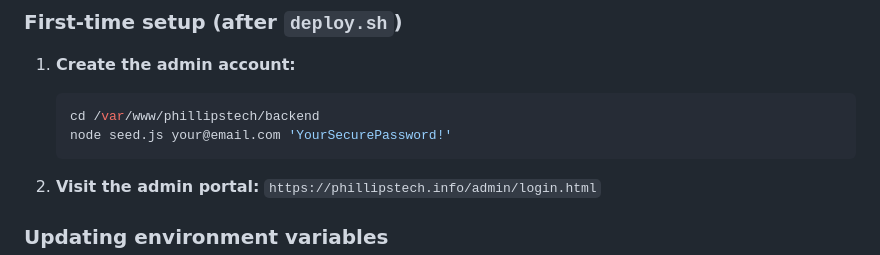
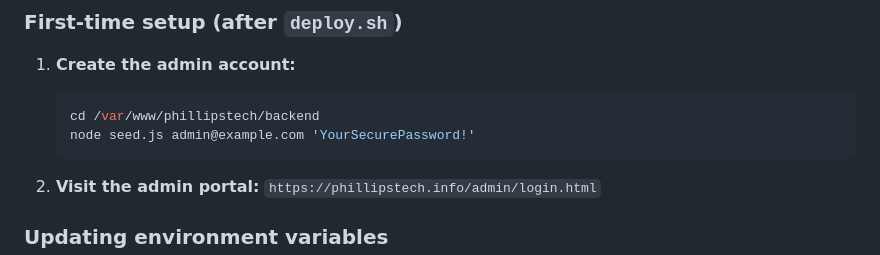
Before and after one commit to slighterdave/PhillipsTech, a Markdown page: README.md, the part around the change. Rendered like a GitHub page.

Commit message:
Remove your@email.com placeholder from README seed command example
Co-authored-by: slighterdave <257269754+slighterdave@users.noreply.github.com>
Agent-Logs-Url: https://github.com/slighterdave/PhillipsTech/sessions/40720f7a-1bc6-487c-800d-15a216120ed0

````diff
--- a/README.md
+++ b/README.md
@@ -180,7 +180,7 @@ The backend runs as a systemd service (`phillipstech-backend`) managed automatic
 
    ```bash
    cd /var/www/phillipstech/backend
-   node seed.js your@email.com 'YourSecurePassword!'
+   node seed.js admin@example.com 'YourSecurePassword!'
    ```
 
 2. **Visit the admin portal:** `https://phillipstech.info/admin/login.html`
````
